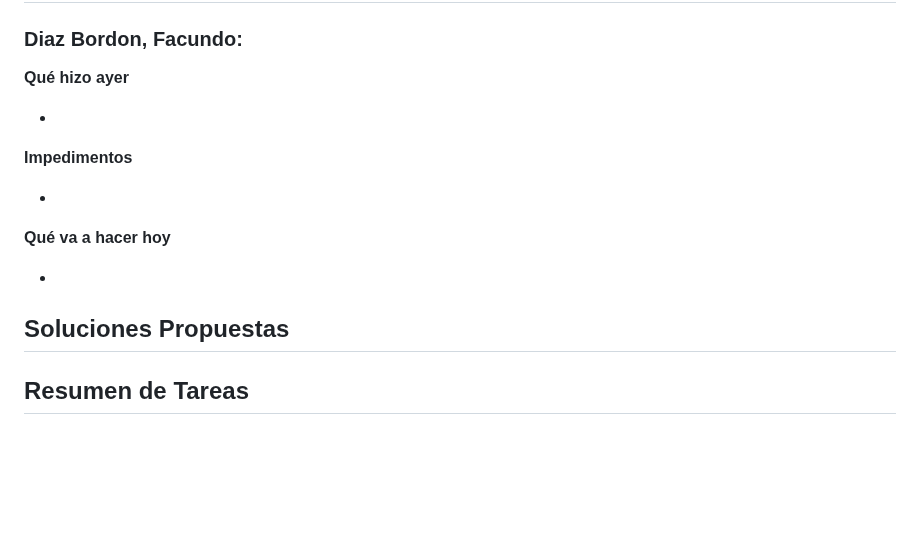
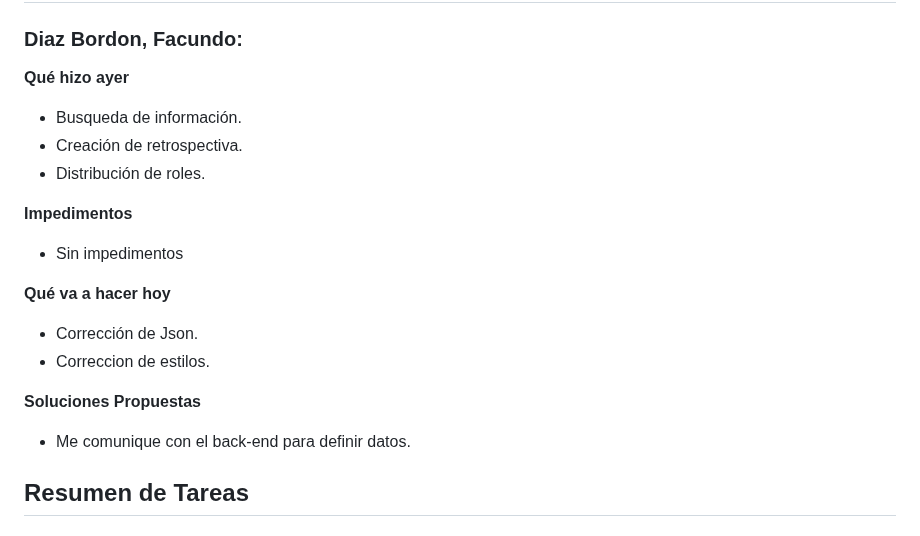
Before and after one commit to MasterDjmov/grupo_3_coffeeCode, a Markdown page: Daily.md, the part around the change. Rendered like a GitHub page; blank space fills up the shorter version.

Commit message:
actualizacion de daily

```diff
--- a/Daily.md
+++ b/Daily.md
@@ -334,21 +334,24 @@ sin impedimentos
 
 **Qué hizo ayer**
 
--
+- Busqueda de información.
+- Creación de retrospectiva.
+- Distribución de roles.
 
 
 **Impedimentos**
 
--
+- Sin impedimentos
 
 
 **Qué va a hacer hoy**
 
--
+- Corrección de Json.
+- Correccion de estilos.
 
 
 **Soluciones Propuestas**
--
+- Me comunique con el back-end para definir datos.
 
 
 ## Resumen de Tareas
```
